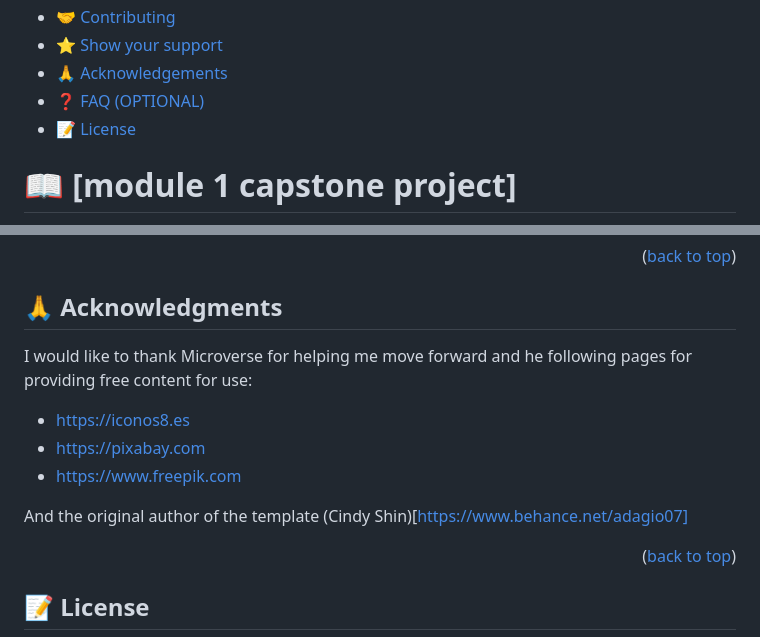
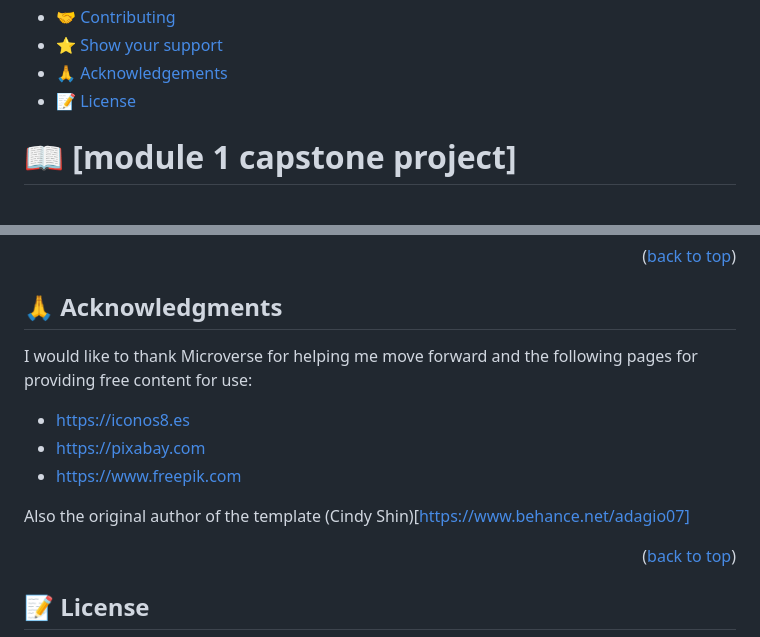
Before and after one commit to tomasesquivelgc/module1-capstone, a Markdown page: README.md, 2 parts joined by grey strips. Rendered like a GitHub page.

```diff
--- a/README.md
+++ b/README.md
@@ -28,7 +28,6 @@
 - [🤝 Contributing](#contributing)
 - [⭐️ Show your support](#support)
 - [🙏 Acknowledgements](#acknowledgements)
-- [❓ FAQ (OPTIONAL)](#faq)
 - [📝 License](#license)
 
 <!-- PROJECT DESCRIPTION -->
@@ -165,12 +164,12 @@ If you like this project please give it a star and continue supporting my career
 ## 🙏 Acknowledgments <a name="acknowledgements"></a>
 
 
-I would like to thank Microverse for helping me move forward and he following pages for providing free content for use:
+I would like to thank Microverse for helping me move forward and the following pages for providing free content for use:
  - https://iconos8.es
  - https://pixabay.com
  - https://www.freepik.com
 
-And the original author of the template (Cindy Shin)[https://www.behance.net/adagio07]
+Also the original author of the template (Cindy Shin)[https://www.behance.net/adagio07]
 
 <p align="right">(<a href="#readme-top">back to top</a>)</p>
 
```
